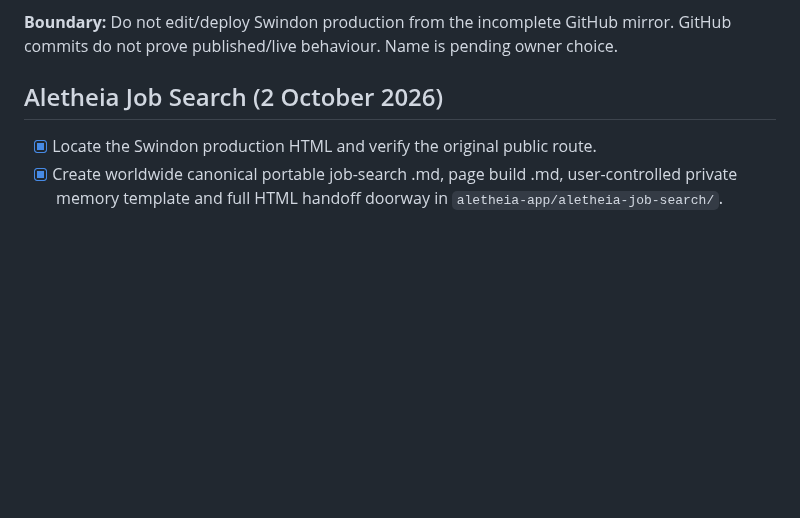
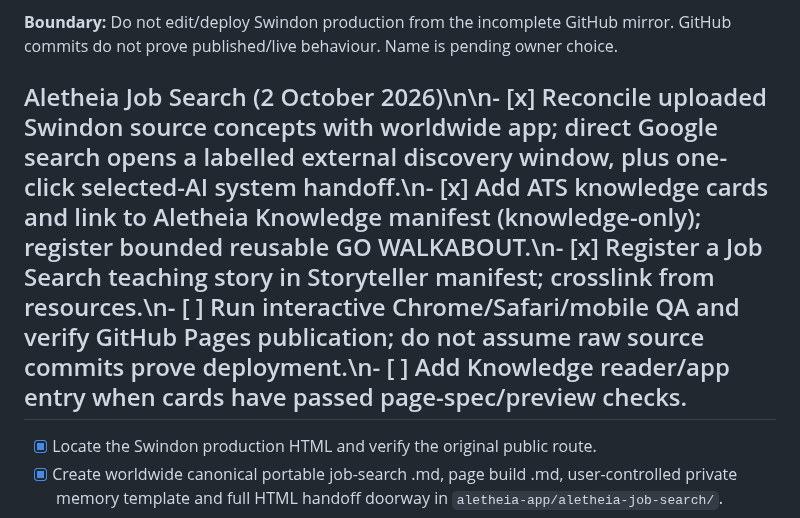
Before and after one commit to KarstenEvans/aletheia-app, a Markdown page: tasks.md, the part around the change. GitHub-like rendering; blank space fills up the shorter version.

Commit message:
Update job search release and outstanding testing ledger

```diff
--- a/tasks.md
+++ b/tasks.md
@@ -25,7 +25,7 @@
 
 **Boundary:** Do not edit/deploy Swindon production from the incomplete GitHub mirror. GitHub commits do not prove published/live behaviour. Name is pending owner choice.
 
-## Aletheia Job Search (2 October 2026)
+## Aletheia Job Search (2 October 2026)\n\n- [x] Reconcile uploaded Swindon source concepts with worldwide app; direct Google search opens a labelled external discovery window, plus one-click selected-AI system handoff.\n- [x] Add ATS knowledge cards and link to Aletheia Knowledge manifest (knowledge-only); register bounded reusable GO WALKABOUT.\n- [x] Register a Job Search teaching story in Storyteller manifest; crosslink from resources.\n- [ ] Run interactive Chrome/Safari/mobile QA and verify GitHub Pages publication; do not assume raw source commits prove deployment.\n- [ ] Add Knowledge reader/app entry when cards have passed page-spec/preview checks.
 
 - [x] Locate the Swindon production HTML and verify the original public route.
 - [x] Create worldwide canonical portable job-search .md, page build .md, user-controlled private memory template and full HTML handoff doorway in `aletheia-app/aletheia-job-search/`.
```
